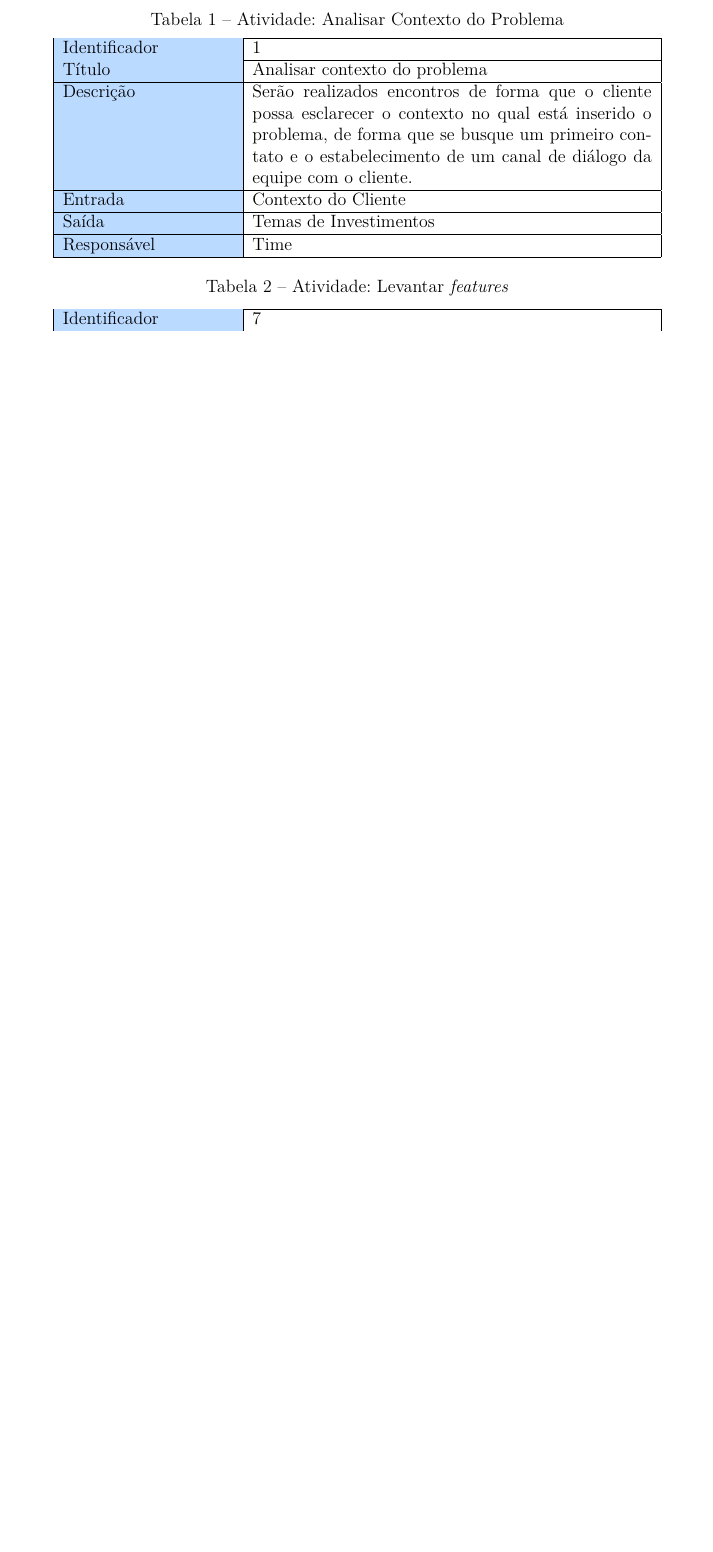
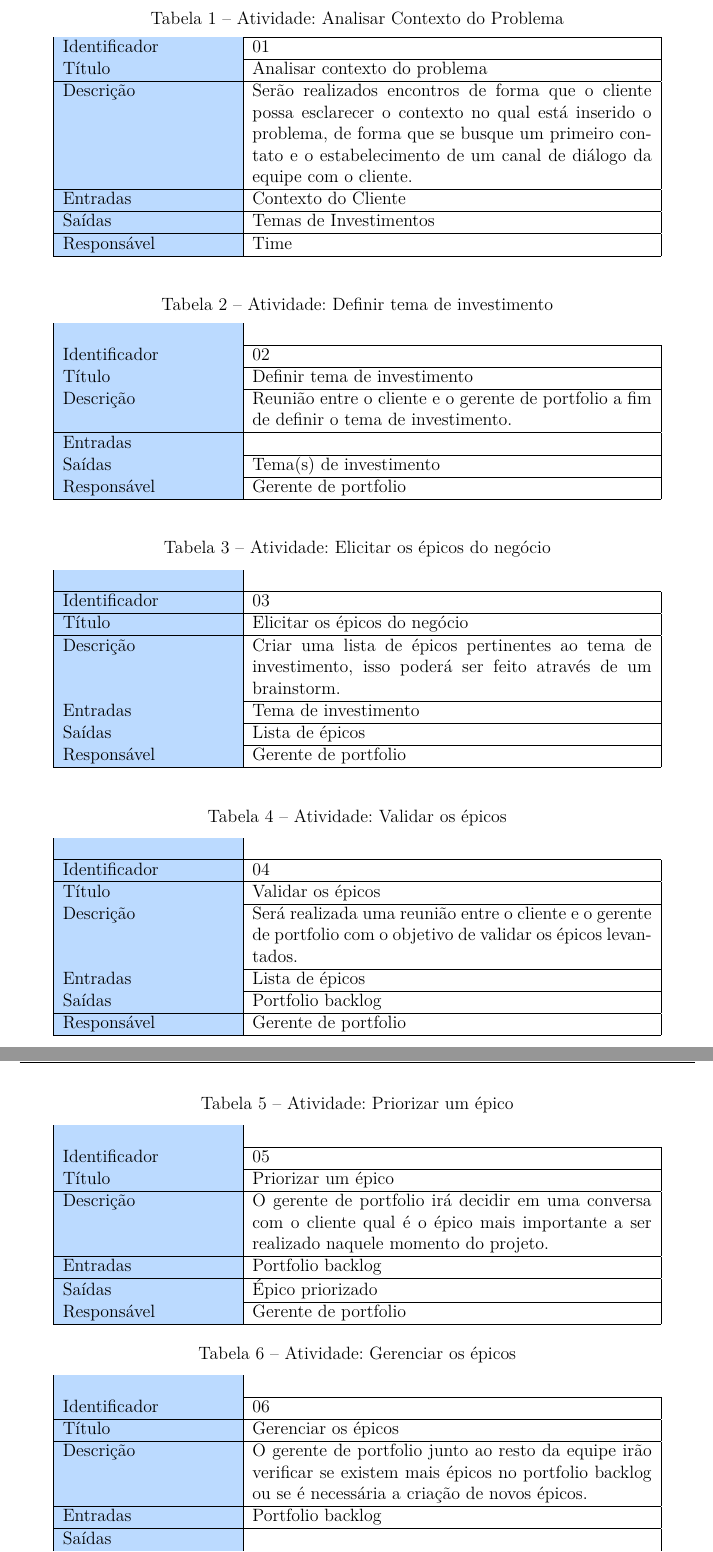
Before and after one commit to luanguimaraesla/Requisitos-2016.1, a LaTeX thesis (requisitos.tex, which reads editaveis/secoes_principais/processo_er.tex): part of page 24 of 37 before the commit and two parts of pages 24 and 25 of 38 after it, the two joined at a grey line, cut so that both start at the same text, the shorter picture padded with empty space. Compiled offline with pdfLaTeX.

Commit message:
Activities Adding the description of the activities 2, 3, 4, 5 and 6.

```diff
--- a/editaveis/secoes_principais/processo_er.tex
+++ b/editaveis/secoes_principais/processo_er.tex
@@ -52,12 +52,112 @@ Esse nível tem como objetivo principal levantar e elaborar uma abstração de a
 \label{atividade:1}
 \begin{tabularx}{0.9\textwidth}{|>{\columncolor[HTML]{BBDAFF}}s |b|}
 \hline
-Identificador & 1                                                                                                                                                                                                                              \\ \hline
+Identificador & 01                                                                                                                                                                                                                              \\ \hline
 Título        & Analisar contexto do problema                                                                                                                                                                                                 \\ \hline
 Descrição     & Serão realizados encontros de forma que o cliente possa esclarecer o contexto no qual está inserido o problema, de forma que se busque um primeiro contato e o estabelecimento de um canal de diálogo da equipe com o cliente. \\ \hline
-Entrada       & Contexto do Cliente                                                                                                                                                                                                            \\ \hline
-Saída         & Temas de Investimentos                                                                                                                                                                                                         \\ \hline
+Entradas       & Contexto do Cliente                                                                                                                                                                                                            \\ \hline
+Saídas         & Temas de Investimentos                                                                                                                                                                                                         \\ \hline
 Responsável   & Time                                                                                                                                                                                                                           \\ \hline
+\end{tabularx}
+\end{table}
+
+\begin{table}[]
+\centering
+\caption{Atividade: Definir tema de investimento}
+\label{atividade:2}
+\begin{tabularx}{0.9\textwidth}{|>{\columncolor[HTML]{BBDAFF}}s |b|}
+\\ \hline
+Identificador & 02
+\\ \hline
+Título          & Definir tema de investimento
+\\ \hline
+Descrição      & Reunião entre o cliente e o gerente de portfolio a fim de definir o tema de investimento. \\ \hline
+Entradas      &
+\\ \hline
+Saídas        & Tema(s) de investimento
+\\ \hline
+Responsável   & Gerente de portfolio
+\\ \hline
+\end{tabularx}
+\end{table}
+
+\begin{table}[]
+\centering
+\caption{Atividade: Elicitar os épicos do negócio}
+\label{atividade:3}
+\begin{tabularx}{0.9\textwidth}{|>{\columncolor[HTML]{BBDAFF}}s |b|}
+\\ \hline
+Identificador & 03
+\\ \hline
+Título          & Elicitar os épicos do negócio
+\\ \hline
+Descrição      & Criar uma lista de épicos pertinentes ao tema de investimento, isso poderá ser feito através de um brainstorm. \\ \hline
+Entradas      & Tema de investimento
+\\ \hline
+Saídas        & Lista de épicos
+\\ \hline
+Responsável   & Gerente de portfolio
+\\ \hline
+\end{tabularx}
+\end{table}
+
+\begin{table}[]
+\centering
+\caption{Atividade: Validar os épicos}
+\label{atividade:4}
+\begin{tabularx}{0.9\textwidth}{|>{\columncolor[HTML]{BBDAFF}}s |b|}
+\\ \hline
+Identificador & 04
+\\ \hline
+Título          & Validar os épicos
+\\ \hline
+Descrição      & Será realizada uma reunião entre o cliente e o gerente de portfolio com o objetivo de validar os épicos levantados. \\ \hline
+Entradas      & Lista de épicos
+\\ \hline
+Saídas        & Portfolio backlog
+\\ \hline
+Responsável   & Gerente de portfolio
+\\ \hline
+\end{tabularx}
+\end{table}
+
+\begin{table}[]
+\centering
+\caption{Atividade: Priorizar um épico}
+\label{atividade:5}
+\begin{tabularx}{0.9\textwidth}{|>{\columncolor[HTML]{BBDAFF}}s |b|}
+\\ \hline
+Identificador & 05
+\\ \hline
+Título          & Priorizar um épico
+\\ \hline
+Descrição      & O gerente de portfolio irá decidir em uma conversa com o cliente qual é o épico mais importante a ser realizado naquele momento do projeto. \\ \hline
+Entradas      & Portfolio backlog
+\\ \hline
+Saídas        & Épico priorizado
+\\ \hline
+Responsável   & Gerente de portfolio
+\\ \hline
+\end{tabularx}
+\end{table}
+
+\begin{table}[]
+\centering
+\caption{Atividade: Gerenciar os épicos}
+\label{atividade:6}
+\begin{tabularx}{0.9\textwidth}{|>{\columncolor[HTML]{BBDAFF}}s |b|}
+\\ \hline
+Identificador & 06
+\\ \hline
+Título          & Gerenciar os épicos
+\\ \hline
+Descrição      & O gerente de portfolio junto ao resto da equipe irão verificar se existem mais épicos no portfolio backlog ou se é necessária a criação de novos épicos. \\ \hline
+Entradas      & Portfolio backlog
+\\ \hline
+Saídas        &
+\\ \hline
+Responsável   & Gerente de portfolio
+\\ \hline
 \end{tabularx}
 \end{table}
 
@@ -76,10 +176,10 @@ Nessa etapa do processo se baseia na identificação de features e requisitos n
 \begin{table}[]
 \centering
 \caption{Atividade: Levantar \textit{features}}
-\label{atividade:1}
+\label{atividade:7}
 \begin{tabularx}{0.9\textwidth}{|>{\columncolor[HTML]{BBDAFF}}s |b|}
 \hline
-Identificador & 7                                                                   \\ \hline
+Identificador & 07                                                                   \\ \hline
 Título        & Levantar \textit{features}                                          \\ \hline
 Descrição     & Consiste em levantar e detalhar a partir de técnicas conhecidas como reuniões e \textit{brainstormings} diversas funcionalidades que fazem parte do escopo do épico previamente selecionado.                                 \\ \hline
 Entrada       & Épico da Iteração                                                   \\ \hline
```
Also changed, not shown: editaveis/secoes_principais/abordagem_er.tex (+1 -1 lines), editaveis/secoes_principais/processo_er.tex (8 more changed lines).
